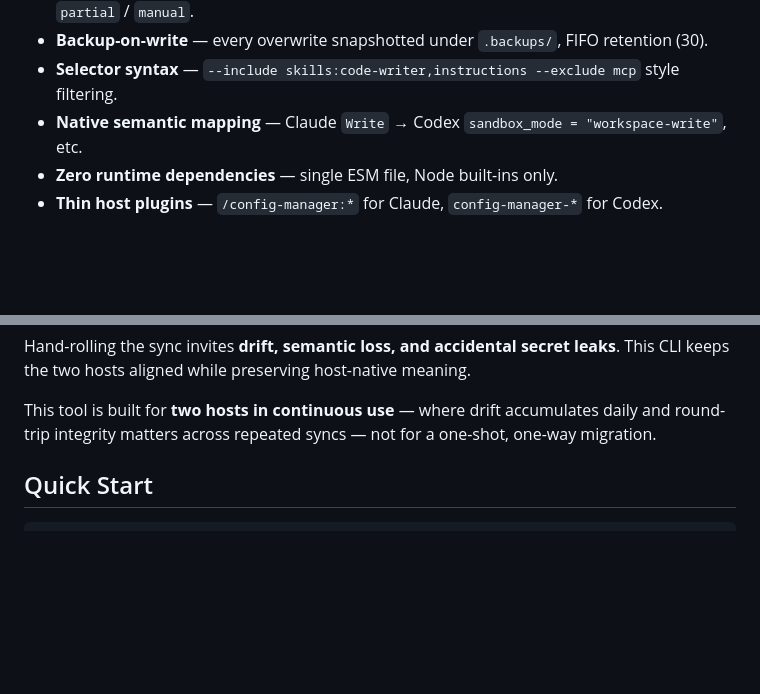
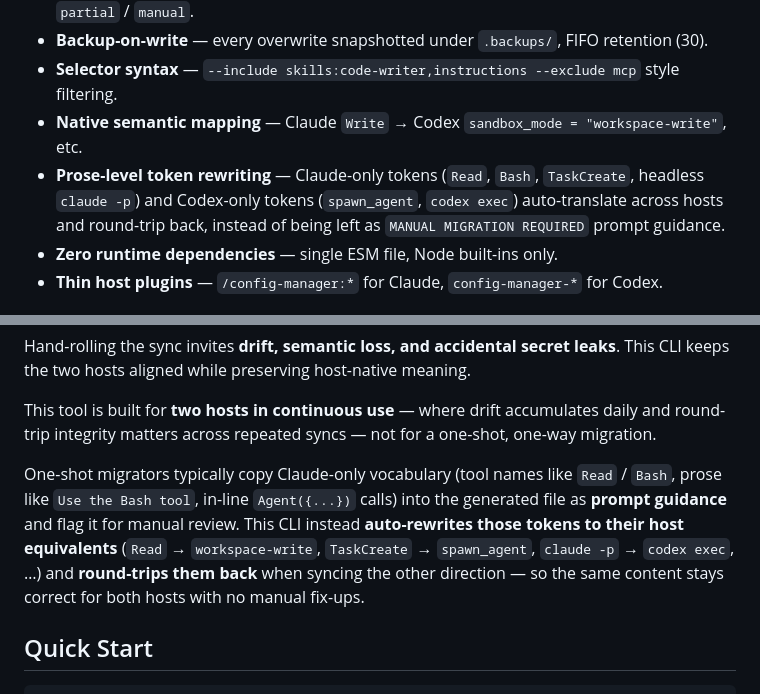
Before and after one commit to itsbrex/ai-config-sync-manager, a Markdown page: README.md, 2 parts joined by grey strips. Rendered like a GitHub page; blank space fills up the shorter version.

Commit message:
docs: highlight prose-level token rewriting vs one-shot migrators
Make explicit that this CLI auto-rewrites host-specific tokens and
round-trips them, rather than copying them through as MANUAL MIGRATION
REQUIRED prompt guidance like one-shot migrators do.

```diff
--- a/README.md
+++ b/README.md
@@ -29,6 +29,7 @@
 - **Backup-on-write** — every overwrite snapshotted under `.backups/`, FIFO retention (30).
 - **Selector syntax** — `--include skills:code-writer,instructions --exclude mcp` style filtering.
 - **Native semantic mapping** — Claude `Write` → Codex `sandbox_mode = "workspace-write"`, etc.
+- **Prose-level token rewriting** — Claude-only tokens (`Read`, `Bash`, `TaskCreate`, headless `claude -p`) and Codex-only tokens (`spawn_agent`, `codex exec`) auto-translate across hosts and round-trip back, instead of being left as `MANUAL MIGRATION REQUIRED` prompt guidance.
 - **Zero runtime dependencies** — single ESM file, Node built-ins only.
 - **Thin host plugins** — `/config-manager:*` for Claude, `config-manager-*` for Codex.
 
@@ -46,6 +47,8 @@ Claude Code and Codex use the **same concepts** (instructions / skills / mcp / p
 Hand-rolling the sync invites **drift, semantic loss, and accidental secret leaks**. This CLI keeps the two hosts aligned while preserving host-native meaning.
 
 This tool is built for **two hosts in continuous use** — where drift accumulates daily and round-trip integrity matters across repeated syncs — not for a one-shot, one-way migration.
+
+One-shot migrators typically copy Claude-only vocabulary (tool names like `Read` / `Bash`, prose like `Use the Bash tool`, in-line `Agent({...})` calls) into the generated file as **prompt guidance** and flag it for manual review. This CLI instead **auto-rewrites those tokens to their host equivalents** (`Read` → `workspace-write`, `TaskCreate` → `spawn_agent`, `claude -p` → `codex exec`, …) and **round-trips them back** when syncing the other direction — so the same content stays correct for both hosts with no manual fix-ups.
 
 ## Quick Start
 
```
